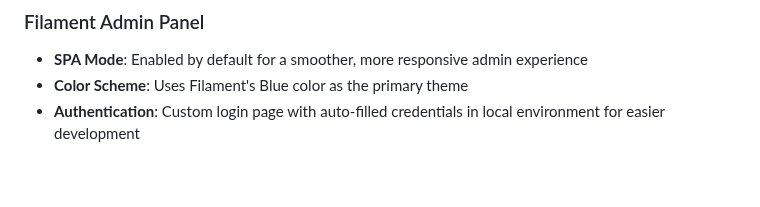
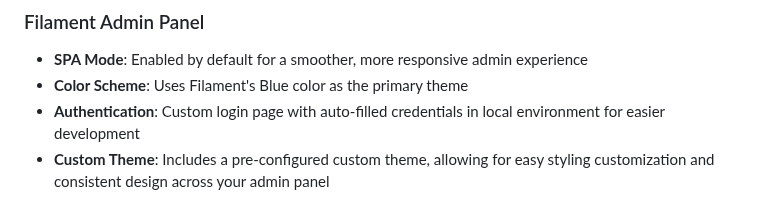
Before and after one commit to CodeWithDennis/larament, a Markdown page: README.md, the part around the change. GitHub-like rendering; blank space fills up the shorter version.

```diff
--- a/README.md
+++ b/README.md
@@ -46,6 +46,7 @@ Larament comes with several pre-configured settings to enhance your development
 - **SPA Mode**: Enabled by default for a smoother, more responsive admin experience
 - **Color Scheme**: Uses Filament's Blue color as the primary theme
 - **Authentication**: Custom login page with auto-filled credentials in local environment for easier development
+- **Custom Theme**: Includes a pre-configured custom theme, allowing for easy styling customization and consistent design across your admin panel
 
 ![Login](resources/images/login-page.png)
 
```
